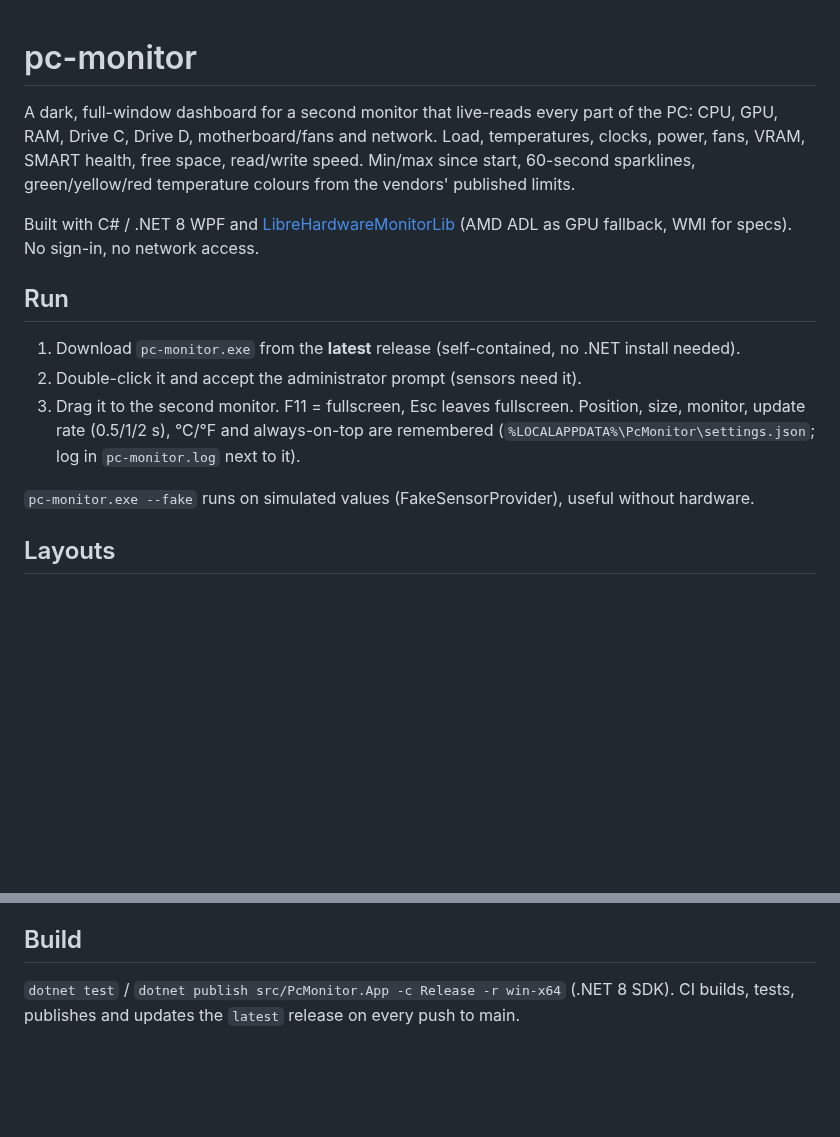
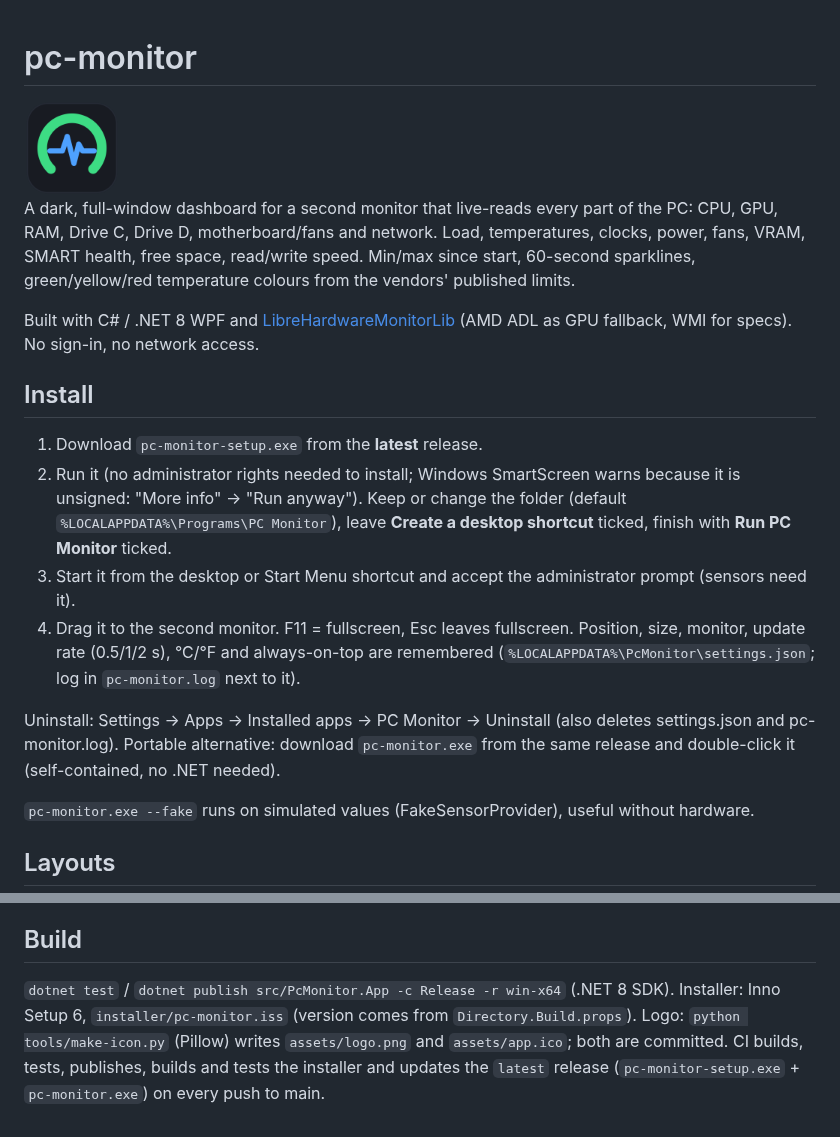
Before and after one commit to ShelaShelby/pc-monitor, a Markdown page: README.md, 2 parts joined by grey strips. Drawn GitHub-style; pictures changed too: assets/logo.png (added); blank space fills up the shorter version.

```diff
--- a/README.md
+++ b/README.md
@@ -1,4 +1,6 @@
 # pc-monitor
+
+<img src="assets/logo.png" width="96" alt="PC Monitor logo">
 
 A dark, full-window dashboard for a second monitor that live-reads every part of the PC:
 CPU, GPU, RAM, Drive C, Drive D, motherboard/fans and network. Load, temperatures, clocks, power,
@@ -8,12 +10,18 @@ green/yellow/red temperature colours from the vendors' published limits.
 Built with C# / .NET 8 WPF and [LibreHardwareMonitorLib](https://github.com/LibreHardwareMonitor/LibreHardwareMonitor)
 (AMD ADL as GPU fallback, WMI for specs). No sign-in, no network access.
 
-## Run
-1. Download `pc-monitor.exe` from the **latest** release (self-contained, no .NET install needed).
-2. Double-click it and accept the administrator prompt (sensors need it).
-3. Drag it to the second monitor. F11 = fullscreen, Esc leaves fullscreen. Position, size,
+## Install
+1. Download `pc-monitor-setup.exe` from the **latest** release.
+2. Run it (no administrator rights needed to install; Windows SmartScreen warns because it is unsigned:
+   "More info" → "Run anyway"). Keep or change the folder (default `%LOCALAPPDATA%\Programs\PC Monitor`),
+   leave **Create a desktop shortcut** ticked, finish with **Run PC Monitor** ticked.
+3. Start it from the desktop or Start Menu shortcut and accept the administrator prompt (sensors need it).
+4. Drag it to the second monitor. F11 = fullscreen, Esc leaves fullscreen. Position, size,
    monitor, update rate (0.5/1/2 s), °C/°F and always-on-top are remembered
    (`%LOCALAPPDATA%\PcMonitor\settings.json`; log in `pc-monitor.log` next to it).
+
+Uninstall: Settings → Apps → Installed apps → PC Monitor → Uninstall (also deletes settings.json and pc-monitor.log).
+Portable alternative: download `pc-monitor.exe` from the same release and double-click it (self-contained, no .NET needed).
 
 `pc-monitor.exe --fake` runs on simulated values (FakeSensorProvider), useful without hardware.
 
@@ -28,4 +36,6 @@ Ryzen CPU temperatures, clocks and power, and the motherboard fan/temperature ch
 (https://pawnio.eu). Without it a banner shows a link and a Recheck button; the rest keeps working. WinRing0 is never used.
 
 ## Build
-`dotnet test` / `dotnet publish src/PcMonitor.App -c Release -r win-x64` (.NET 8 SDK). CI builds, tests, publishes and updates the `latest` release on every push to main.
+`dotnet test` / `dotnet publish src/PcMonitor.App -c Release -r win-x64` (.NET 8 SDK). Installer: Inno Setup 6, `installer/pc-monitor.iss` (version comes from `Directory.Build.props`). Logo: `python tools/make-icon.py`
+(Pillow) writes `assets/logo.png` and `assets/app.ico`; both are committed. CI builds, tests, publishes, builds and tests the
+installer and updates the `latest` release (`pc-monitor-setup.exe` + `pc-monitor.exe`) on every push to main.
```
Also changed, not shown: OWNER-TODO.md (+4 -2 lines), REPORT.md (+30 -32 lines), 8 other files.
